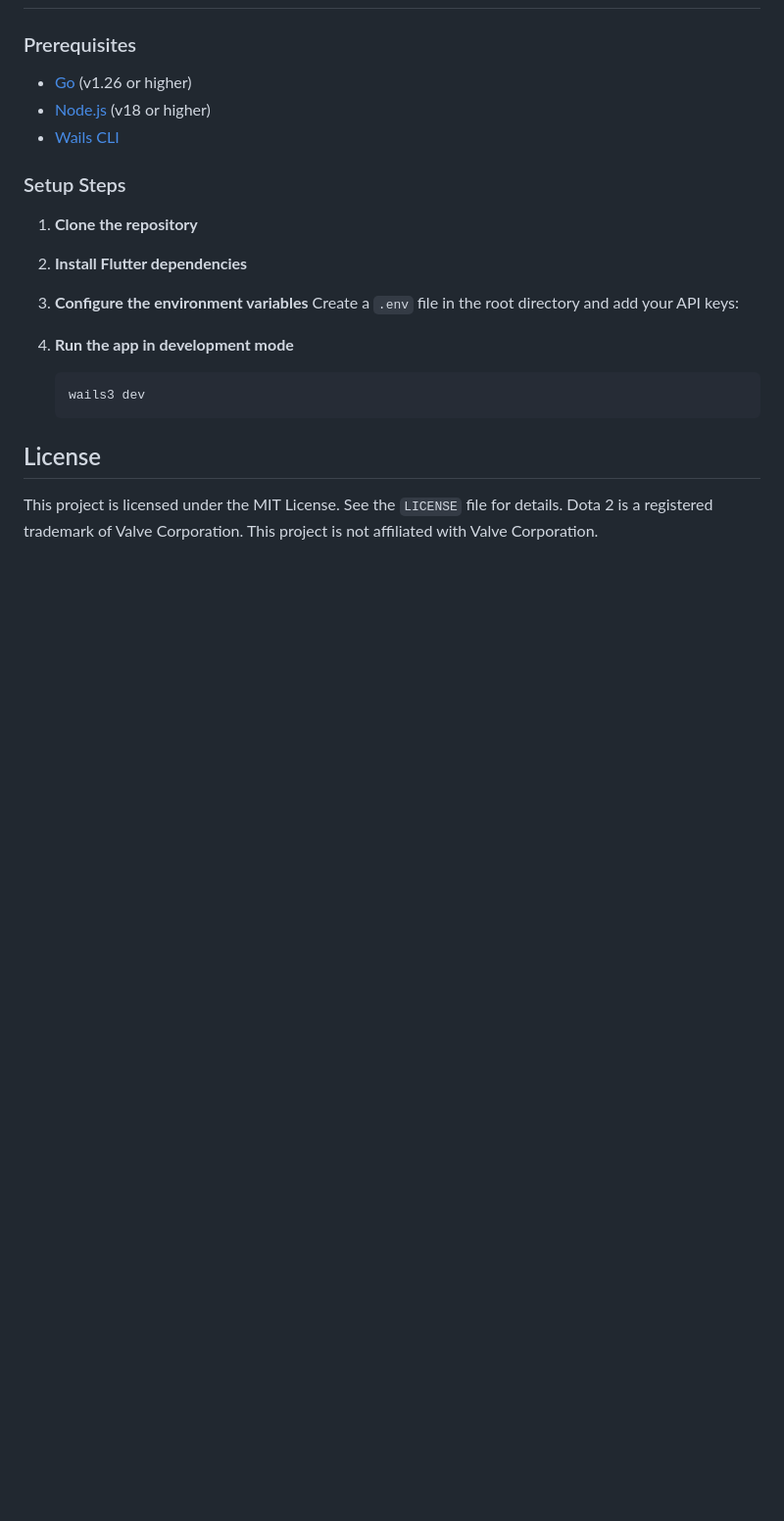
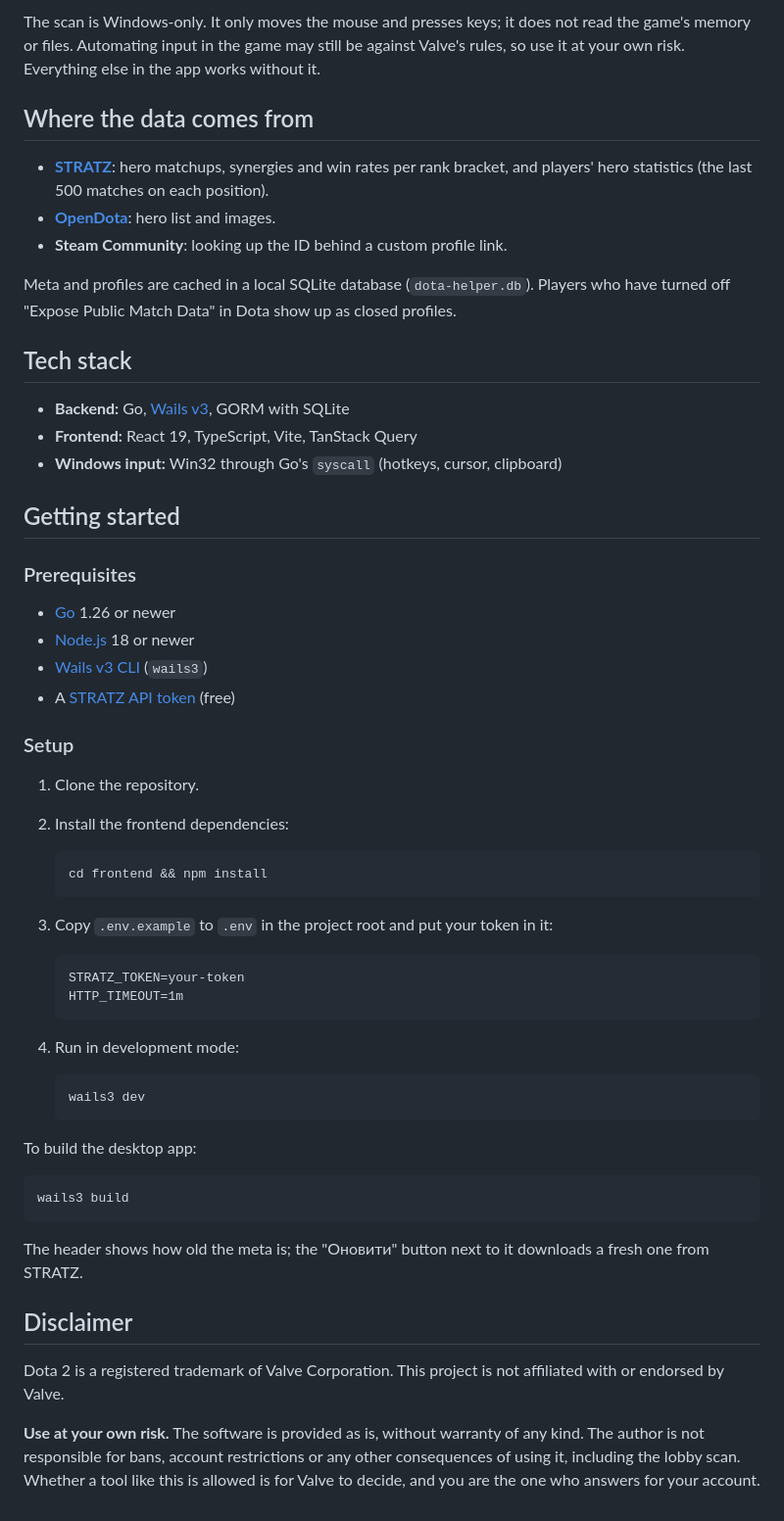
Before and after one commit to isac-medison/dota-helper, a Markdown page: README.md, the part around one of its changes. Shown at 98% size. Drawn GitHub-style; blank space fills up the shorter version.

````diff
--- a/README.md
+++ b/README.md
@@ -21,23 +63,58 @@ Dota 2 Helper is a comprehensive mobile companion application designed to elevat
+The scan is Windows-only. It only moves the mouse and presses keys; it does not read the game's memory or files. Automating input in the game may still be against Valve's rules, so use it at your own risk. Everything else in the app works without it.
+
+## Where the data comes from
+
+- **[STRATZ](https://stratz.com/api)**: hero matchups, synergies and win rates per rank bracket, and players' hero statistics (the last 500 matches on each position).
+- **[OpenDota](https://www.opendota.com/)**: hero list and images.
+- **Steam Community**: looking up the ID behind a custom profile link.
+
+Meta and profiles are cached in a local SQLite database (`dota-helper.db`). Players who have turned off "Expose Public Match Data" in Dota show up as closed profiles.
+
+## Tech stack
+
+- **Backend:** Go, [Wails v3](https://v3.wails.io/), GORM with SQLite
+- **Frontend:** React 19, TypeScript, Vite, TanStack Query
+- **Windows input:** Win32 through Go's `syscall` (hotkeys, cursor, clipboard)
+
+## Getting started
 
 ### Prerequisites
-* [Go](https://go.dev/) (v1.26 or higher)
-* [Node.js](https://nodejs.org/) (v18 or higher)
-* [Wails CLI](https://wails.io/docs/gettingstarted/installation)
 
-### Setup Steps
+- [Go](https://go.dev/) 1.26 or newer
+- [Node.js](https://nodejs.org/) 18 or newer
+- [Wails v3 CLI](https://v3.wails.io/) (`wails3`)
+- A [STRATZ API token](https://stratz.com/api) (free)
 
-1. **Clone the repository**
+### Setup
 
-2. **Install Flutter dependencies**
+1. Clone the repository.
 
-3. **Configure the environment variables**
-   Create a `.env` file in the root directory and add your API keys:
+2. Install the frontend dependencies:
+   ```bash
+   cd frontend && npm install
+   ```
 
-4. **Run the app in development mode**
+3. Copy `.env.example` to `.env` in the project root and put your token in it:
+   ```
+   STRATZ_TOKEN=your-token
+   HTTP_TIMEOUT=1m
+   ```
+
+4. Run in development mode:
    ```bash
    wails3 dev
    ```
 
-## License
+To build the desktop app:
 
-This project is licensed under the MIT License. See the `LICENSE` file for details. Dota 2 is a registered trademark of Valve Corporation. This project is not affiliated with Valve Corporation.
+```bash
+wails3 build
+```
+
+The header shows how old the meta is; the "Оновити" button next to it downloads a fresh one from STRATZ.
+
+## Disclaimer
+
+Dota 2 is a registered trademark of Valve Corporation. This project is not affiliated with or endorsed by Valve.
+
+**Use at your own risk.** The software is provided as is, without warranty of any kind. The author is not responsible for bans, account restrictions or any other consequences of using it, including the lobby scan. Whether a tool like this is allowed is for Valve to decide, and you are the one who answers for your account.
````
Also changed, not shown: other parts of README.md (+53 -11 lines), docs/screenshots/bans.png (added), docs/screenshots/calibration.png (added), docs/screenshots/lobby.png (added), docs/screenshots/overview.png (added), docs/screenshots/recommendations.png (added).
